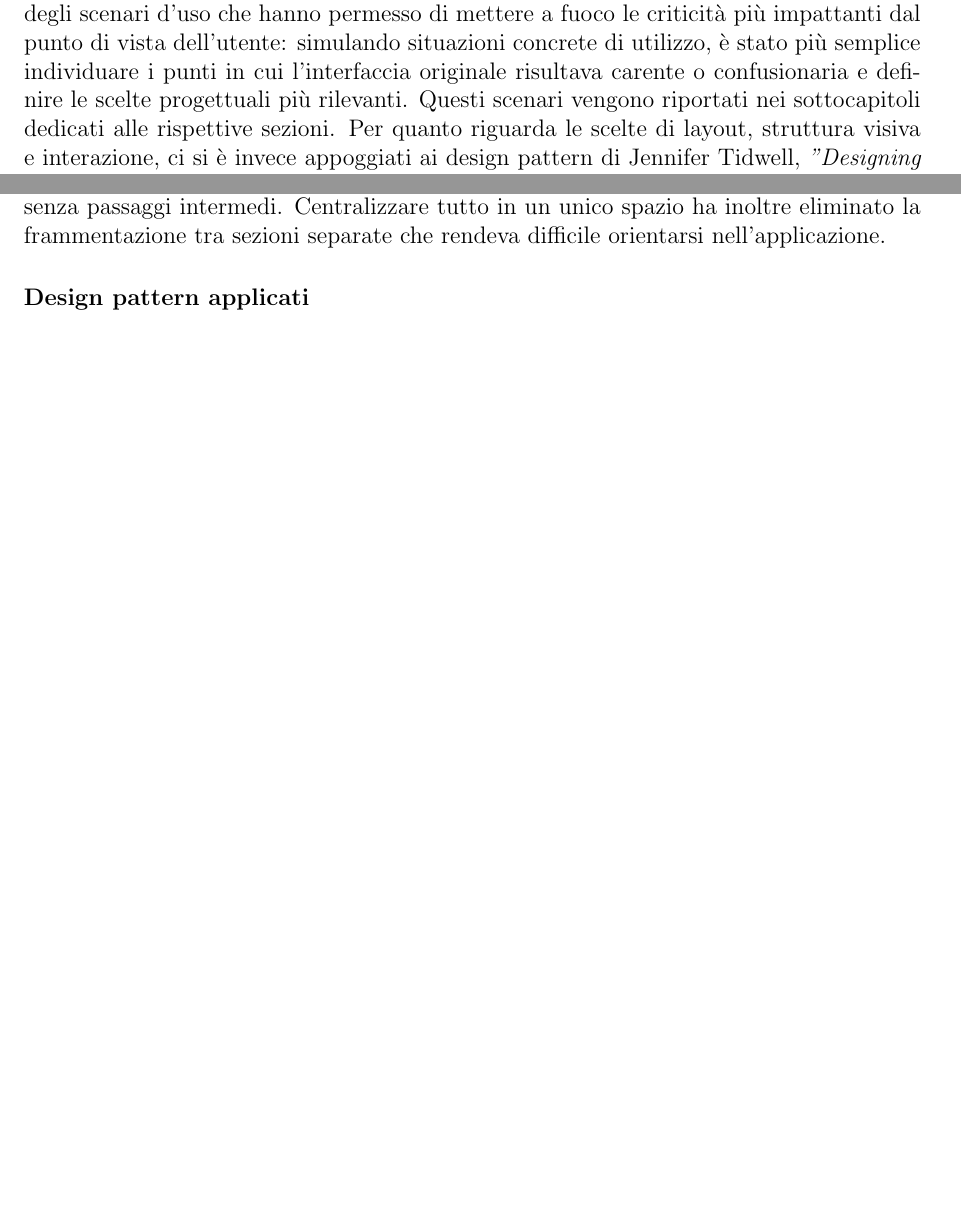
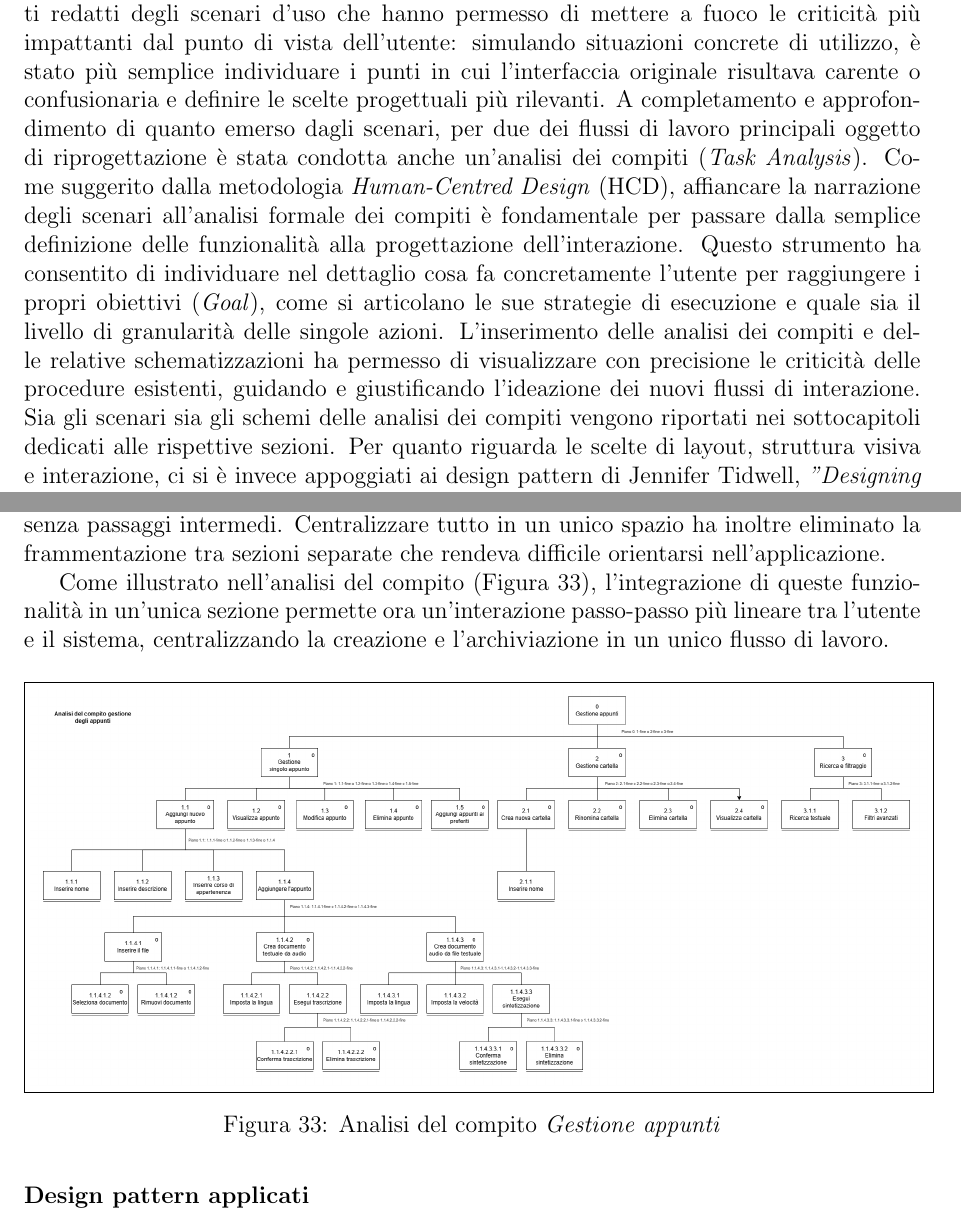
Before and after one commit to legatimatteo/elaborato-HCI, a LaTeX document (main.tex, which reads 04-riprogettazione.tex, riprogettazione/generatore-trascrizioni-audio.tex): two parts of pages 3 and 35 of 49 before the commit and two parts of pages 3 and 35 of 50 after it, joined at a grey line, cut so that both start at the same text, the shorter picture padded with empty space. Compiled offline with pdfLaTeX.

Commit message:
Aggiunto Analisi dei Compiti al capitolo Riprogettazione

```diff
--- a/04-riprogettazione.tex
+++ b/04-riprogettazione.tex
@@ -1,6 +1,8 @@
 \section{Riprogettazione}
-Partendo dai problemi di usabilità identificati nella fase di valutazione euristica, si è proceduto alla riprogettazione dell'interfaccia di BrainBox. In primo luogo, sono stati redatti degli scenari d'uso che hanno permesso di mettere a fuoco le criticità più impattanti dal punto di vista dell'utente: simulando situazioni concrete di utilizzo, è stato più semplice individuare i punti in cui l'interfaccia originale risultava carente o confusionaria e definire le scelte progettuali più rilevanti. Questi scenari vengono riportati nei sottocapitoli dedicati alle
-rispettive sezioni. Per quanto riguarda le scelte di layout, struttura visiva e interazione, ci si è invece appoggiati ai design pattern di Jennifer Tidwell, \textit{"Designing Interfaces — Patterns for Effective Interaction Design"} terza edizione e alle leggi della Gestalt, che hanno fornito un riferimento solido su cui basare e giustificare le decisioni progettuali in modo strutturato.
+Partendo dai problemi di usabilità identificati nella fase di valutazione euristica, si è proceduto alla riprogettazione dell'interfaccia di BrainBox.
+In primo luogo, sono stati redatti degli scenari d'uso che hanno permesso di mettere a fuoco le criticità più impattanti dal punto di vista dell'utente: simulando situazioni concrete di utilizzo, è stato più semplice individuare i punti in cui l'interfaccia originale risultava carente o confusionaria e definire le scelte progettuali più rilevanti.
+A completamento e approfondimento di quanto emerso dagli scenari, per due dei flussi di lavoro principali oggetto di riprogettazione è stata condotta anche un'analisi dei compiti (\textit{Task Analysis}). Come suggerito dalla metodologia \textit{Human-Centred Design} (HCD), affiancare la narrazione degli scenari all'analisi formale dei compiti è fondamentale per passare dalla semplice definizione delle funzionalità alla progettazione dell'interazione. Questo strumento ha consentito di individuare nel dettaglio cosa fa concretamente l'utente per raggiungere i propri obiettivi (\textit{Goal}), come si articolano le sue strategie di esecuzione e quale sia il livello di granularità delle singole azioni. L'inserimento delle analisi dei compiti e delle relative schematizzazioni ha permesso di visualizzare con precisione le criticità delle procedure esistenti, guidando e giustificando l'ideazione dei nuovi flussi di interazione.
+Sia gli scenari sia gli schemi delle analisi dei compiti vengono riportati nei sottocapitoli dedicati alle rispettive sezioni. Per quanto riguarda le scelte di layout, struttura visiva e interazione, ci si è invece appoggiati ai design pattern di Jennifer Tidwell, \textit{"Designing Interfaces — Patterns for Effective Interaction Design"} terza edizione e alle leggi della Gestalt, che hanno fornito un riferimento solido su cui basare e giustificare le decisioni progettuali in modo strutturato.
 
 Prima di entrare nel dettaglio delle singole sezioni, vengono presentati gli elementi trasversali che hanno guidato la coerenza dell'intero progetto: i prototipi realizzati in Figma, le scelte di layout adottate per l'intera interfaccia, la palette colori e la traduzione integrale dell'interfaccia in italiano. (Sezione \ref{scelte_globali})
 
--- a/riprogettazione/generatore-trascrizioni-audio.tex
+++ b/riprogettazione/generatore-trascrizioni-audio.tex
@@ -24,8 +24,16 @@
 Lo scenario di utilizzo dello Sbobinatore AI ha evidenziato alcune delle criticità più significative dell'intera applicazione. L'utente si trovava davanti a una pagina dedicata con un nome poco chiaro, pulsanti di avvio in posizioni non intuitive, nessuna indicazione sui formati accettati o sui limiti di dimensione, messaggi di errore in inglese e generici, nessun feedback visivo durante l'elaborazione, output non strutturato e, soprattutto, nessuna possibilità di salvare il risultato direttamente tra i propri appunti senza dover scaricare, modificare e ricaricare
 manualmente il file. Quest'ultima criticità rappresentava il problema di usabilità più grave dell'intera sezione, in quanto interrompeva completamente il flusso di lavoro dell'utente e vanificava l'utilità pratica dello strumento.
 
-La scelta progettuale più rilevante adottata per risolvere questi problemi è stata quella di eliminare le pagine dedicate agli strumenti AI e di integrare le funzionalità di generazione direttamente nella sezione \textit{Appunti}. Questa decisione ha permesso di risolvere in modo strutturale il problema del salvataggio: i file generati, trascrizioni e audio note, vengono ora creati e archiviati direttamente nella sezione \textit{Appunti}, dove l'utente può organizzarli insieme agli altri materiali di studio, allegarli agli esami e gestirli liberamente senza passaggi intermedi. Centralizzare tutto in un unico spazio ha inoltre eliminato la frammentazione tra sezioni separate che rendeva difficile orientarsi
-nell'applicazione.
+La scelta progettuale più rilevante adottata per risolvere questi problemi è stata quella di eliminare le pagine dedicate agli strumenti AI e di integrare le funzionalità di generazione direttamente nella sezione \textit{Appunti}. Questa decisione ha permesso di risolvere in modo strutturale il problema del salvataggio: i file generati, trascrizioni e audio note, vengono ora creati e archiviati direttamente nella sezione \textit{Appunti}, dove l'utente può organizzarli insieme agli altri materiali di studio, allegarli agli esami e gestirli liberamente senza passaggi intermedi. Centralizzare tutto in un unico spazio ha inoltre eliminato la frammentazione tra sezioni separate che rendeva difficile orientarsi nell'applicazione.
+
+Come illustrato nell'analisi del compito (Figura \ref{fig:ta-gestione-appunti}), l'integrazione di queste funzionalità in un'unica sezione permette ora un'interazione passo-passo più lineare tra l'utente e il sistema, centralizzando la creazione e l'archiviazione in un unico flusso di lavoro.
+
+\begin{figure}[H]
+    \centering
+    \includegraphics[width=1\textwidth]{figures/fig-riprogettazione-fisica/strumenti-ai/TA - gestione appunti.png}
+    \caption{Analisi del compito \textit{Gestione appunti}}
+    \label{fig:ta-gestione-appunti}
+  \end{figure}
 
 \paragraph{Design pattern applicati}
 \begin{itemize}
```
Also changed, not shown: riprogettazione/esami.tex (+10 -1 lines), figures/fig-riprogettazione-fisica/esami/TA - pianificazione esame.png (added), figures/fig-riprogettazione-fisica/strumenti-ai/TA - gestione appunti.png (added).
